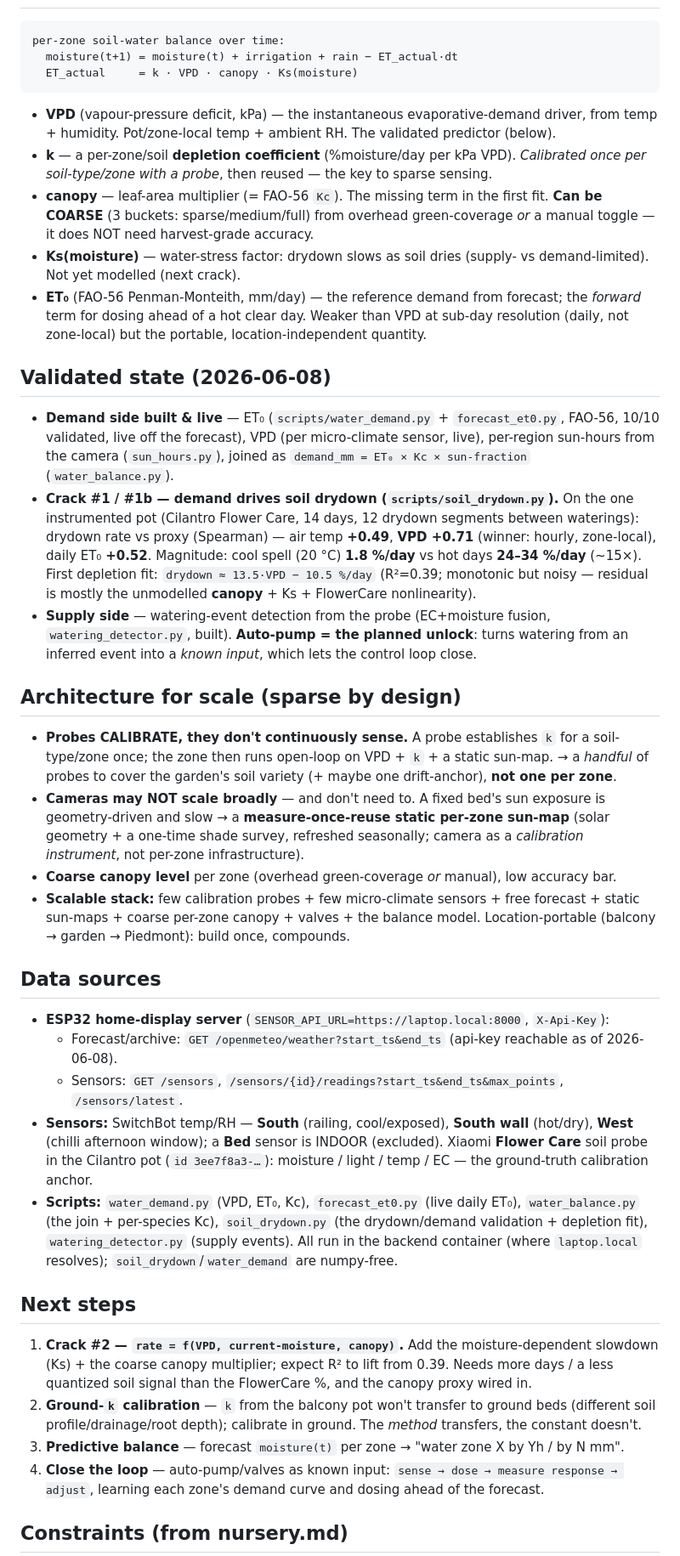
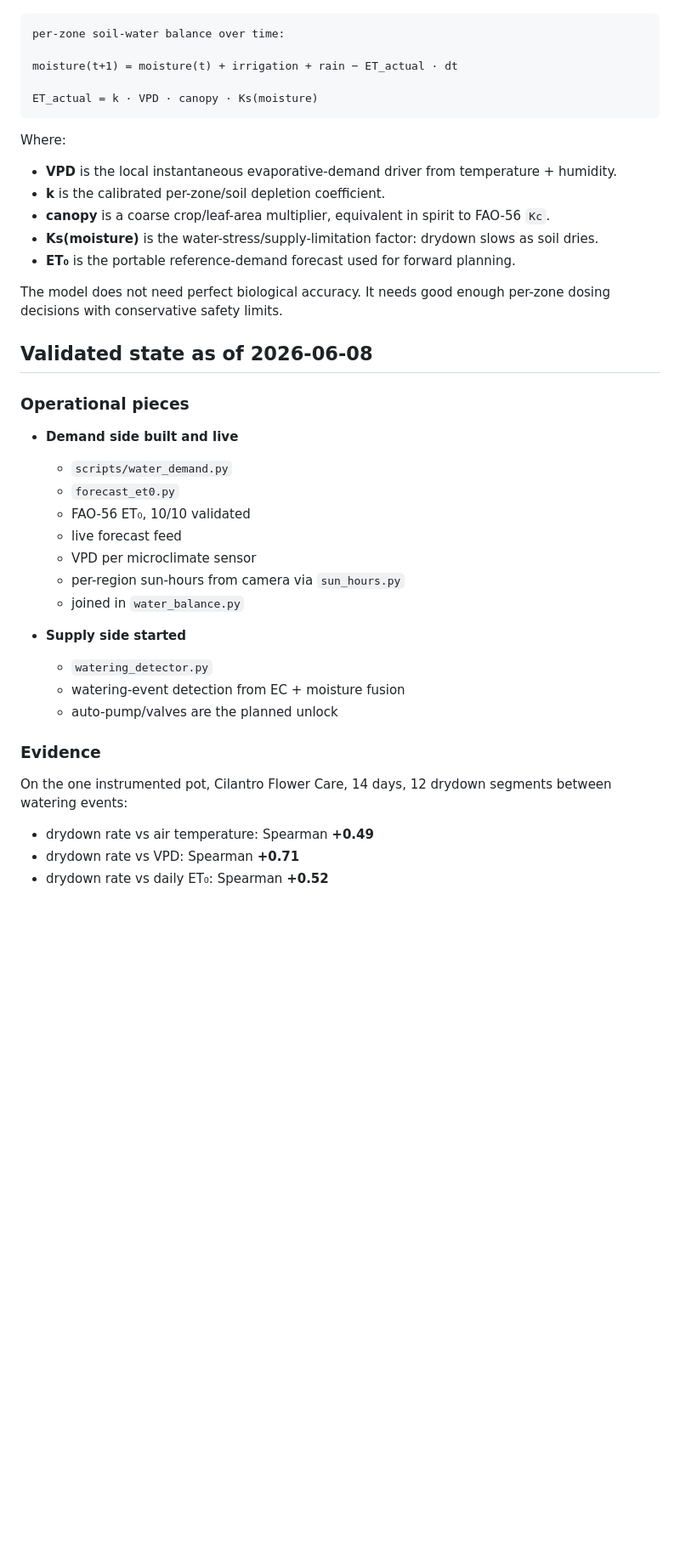
Before and after one commit to marcogallotta/plant-monitor, a Markdown page: docs/irrigation.md, the part around one of its changes. Shown at 85% size. GitHub-like rendering; blank space fills up the shorter version.

````diff
--- a/docs/irrigation.md
+++ b/docs/irrigation.md
@@ -21,75 +72,44 @@ accuracy (water a zone 20 % off and the plant is fine).
+```text
 per-zone soil-water balance over time:
-  moisture(t+1) = moisture(t) + irrigation + rain − ET_actual·dt
-  ET_actual     = k · VPD · canopy · Ks(moisture)
+
+moisture(t+1) = moisture(t) + irrigation + rain − ET_actual · dt
+
+ET_actual = k · VPD · canopy · Ks(moisture)
 ```
 
-- **VPD** (vapour-pressure deficit, kPa) — the instantaneous evaporative-demand driver, from
-  temp + humidity. Pot/zone-local temp + ambient RH. The validated predictor (below).
-- **k** — a per-zone/soil **depletion coefficient** (%moisture/day per kPa VPD). *Calibrated once
-  per soil-type/zone with a probe*, then reused — the key to sparse sensing.
-- **canopy** — leaf-area multiplier (= FAO-56 `Kc`). The missing term in the first fit. **Can be
-  COARSE** (3 buckets: sparse/medium/full) from overhead green-coverage *or* a manual toggle — it
-  does NOT need harvest-grade accuracy.
-- **Ks(moisture)** — water-stress factor: drydown slows as soil dries (supply- vs demand-limited).
-  Not yet modelled (next crack).
-- **ET₀** (FAO-56 Penman-Monteith, mm/day) — the reference demand from forecast; the *forward*
-  term for dosing ahead of a hot clear day. Weaker than VPD at sub-day resolution (daily, not
-  zone-local) but the portable, location-independent quantity.
+Where:
 
-## Validated state (2026-06-08)
+- **VPD** is the local instantaneous evaporative-demand driver from temperature + humidity.
+- **k** is the calibrated per-zone/soil depletion coefficient.
+- **canopy** is a coarse crop/leaf-area multiplier, equivalent in spirit to FAO-56 `Kc`.
+- **Ks(moisture)** is the water-stress/supply-limitation factor: drydown slows as soil dries.
+- **ET₀** is the portable reference-demand forecast used for forward planning.
 
-- **Demand side built & live** — ET₀ (`scripts/water_demand.py` + `forecast_et0.py`, FAO-56,
-  10/10 validated, live off the forecast), VPD (per micro-climate sensor, live), per-region
-  sun-hours from the camera (`sun_hours.py`), joined as `demand_mm = ET₀ × Kc × sun-fraction`
-  (`water_balance.py`).
-- **Crack #1 / #1b — demand drives soil drydown (`scripts/soil_drydown.py`).** On the one
-  instrumented pot (Cilantro Flower Care, 14 days, 12 drydown segments between waterings):
-  drydown rate vs proxy (Spearman) — air temp **+0.49**, **VPD +0.71** (winner: hourly,
-  zone-local), daily ET₀ **+0.52**. Magnitude: cool spell (20 °C) **1.8 %/day** vs hot days
-  **24–34 %/day** (~15×). First depletion fit: `drydown ≈ 13.5·VPD − 10.5 %/day` (R²=0.39;
-  monotonic but noisy — residual is mostly the unmodelled **canopy** + Ks + FlowerCare nonlinearity).
-- **Supply side** — watering-event detection from the probe (EC+moisture fusion,
-  `watering_detector.py`, built). **Auto-pump = the planned unlock**: turns watering from an
-  inferred event into a *known input*, which lets the control loop close.
+The model does not need perfect biological accuracy. It needs good enough per-zone dosing decisions with conservative safety limits.
 
-## Architecture for scale (sparse by design)
+## Validated state as of 2026-06-08
 
-- **Probes CALIBRATE, they don't continuously sense.** A probe establishes `k` for a
-  soil-type/zone once; the zone then runs open-loop on VPD + `k` + a static sun-map. → a *handful*
-  of probes to cover the garden's soil variety (+ maybe one drift-anchor), **not one per zone**.
-- **Cameras may NOT scale broadly** — and don't need to. A fixed bed's sun exposure is
-  geometry-driven and slow → a **measure-once-reuse static per-zone sun-map** (solar geometry + a
-  one-time shade survey, refreshed seasonally; camera as a *calibration instrument*, not
-  per-zone infrastructure).
-- **Coarse canopy level** per zone (overhead green-coverage *or* manual), low accuracy bar.
-- **Scalable stack:** few calibration probes + few micro-climate sensors + free forecast + static
-  sun-maps + coarse per-zone canopy + valves + the balance model. Location-portable (balcony →
-  garden → Piedmont): build once, compounds.
+### Operational pieces
 
-## Data sources
+- **Demand side built and live**
+  - `scripts/water_demand.py`
+  - `forecast_et0.py`
+  - FAO-56 ET₀, 10/10 validated
+  - live forecast feed
+  - VPD per microclimate sensor
+  - per-region sun-hours from camera via `sun_hours.py`
+  - joined in `water_balance.py`
 
-- **ESP32 home-display server** (`SENSOR_API_URL=https://laptop.local:8000`, `X-Api-Key`):
-  - Forecast/archive: `GET /openmeteo/weather?start_ts&end_ts` (api-key reachable as of 2026-06-08).
-  - Sensors: `GET /sensors`, `/sensors/{id}/readings?start_ts&end_ts&max_points`, `/sensors/latest`.
-- **Sensors:** SwitchBot temp/RH — **South** (railing, cool/exposed), **South wall** (hot/dry),
-  **West** (chilli afternoon window); a **Bed** sensor is INDOOR (excluded). Xiaomi **Flower Care**
-  soil probe in the Cilantro pot (`id 3ee7f8a3-…`): moisture / light / temp / EC — the
-  ground-truth calibration anchor.
-- **Scripts:** `water_demand.py` (VPD, ET₀, Kc), `forecast_et0.py` (live daily ET₀),
-  `water_balance.py` (the join + per-species Kc), `soil_drydown.py` (the drydown/demand
-  validation + depletion fit), `watering_detector.py` (supply events). All run in the backend
-  container (where `laptop.local` resolves); `soil_drydown`/`water_demand` are numpy-free.
+- **Supply side started**
+  - `watering_detector.py`
+  - watering-event detection from EC + moisture fusion
+  - auto-pump/valves are the planned unlock
 
-## Next steps
+### Evidence
 
-1. **Crack #2 — `rate = f(VPD, current-moisture, canopy)`.** Add the moisture-dependent slowdown
-   (Ks) + the coarse canopy multiplier; expect R² to lift from 0.39. Needs more days / a less
-   quantized soil signal than the FlowerCare %, and the canopy proxy wired in.
-2. **Ground-`k` calibration** — `k` from the balcony pot won't transfer to ground beds (different
-   soil profile/drainage/root depth); calibrate in ground. The *method* transfers, the constant doesn't.
-3. **Predictive balance** — forecast `moisture(t)` per zone → "water zone X by Yh / by N mm".
-4. **Close the loop** — auto-pump/valves as known input: `sense → dose → measure response → adjust`,
-   learning each zone's demand curve and dosing ahead of the forecast.
+On the one instrumented pot, Cilantro Flower Care, 14 days, 12 drydown segments between watering events:
 
-## Constraints (from nursery.md)
+- drydown rate vs air temperature: Spearman **+0.49**
+- drydown rate vs VPD: Spearman **+0.71**
+- drydown rate vs daily ET₀: Spearman **+0.52**
 
````
Also changed, not shown: other parts of docs/irrigation.md (+259 -24 lines).
